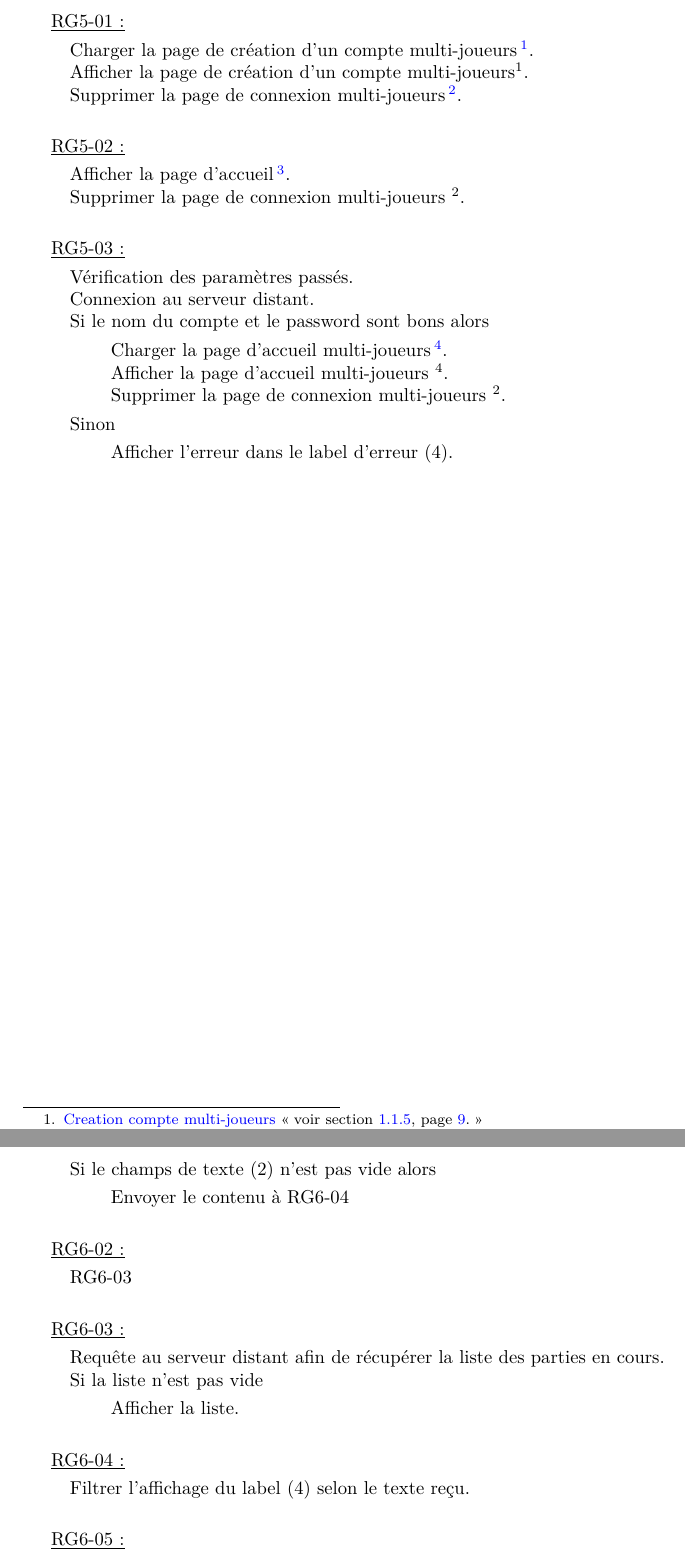
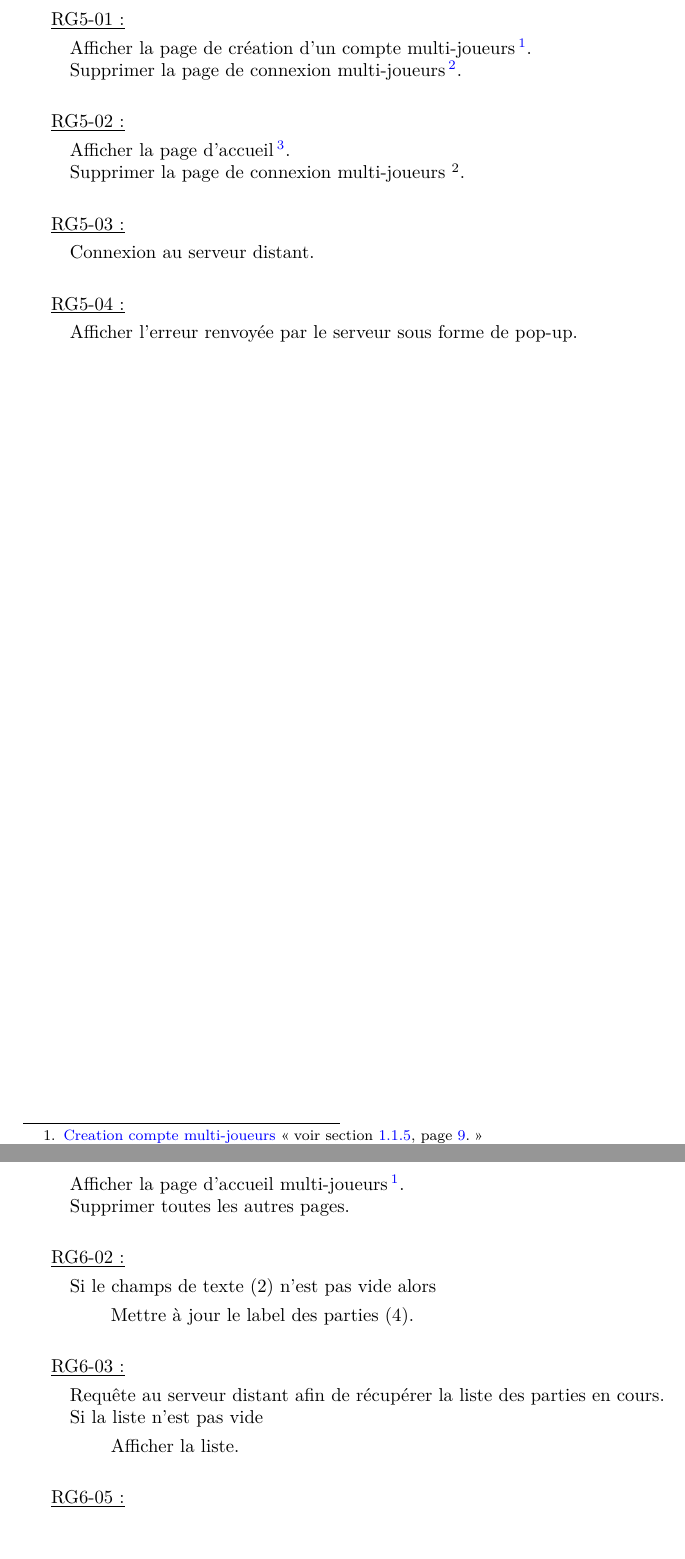
Before and after one commit to weimingtom/bomberman-android-ios, a LaTeX document (doc/scenarios/scenarios.tex): two parts of pages 12 and 14 of 26, joined at a grey line, cut so that both start at the same text. Compiled offline with LaTeX, dvips and Ghostscript.

Commit message:
scenarios.tex : diverses màj

```diff
--- a/doc/scenarios/scenarios.tex
+++ b/doc/scenarios/scenarios.tex
@@ -417,6 +421,7 @@
 				9 & Bouton & Permet de revenir à la page & Cliqué & RG4-03 \\
 				  &        & de connexion multi-joueurs \footnotemark[1] & & \\\hline
 				10 & Bouton & Valide les paramètres entrés & Cliqué & RG4-04 \\\hline
+				   & Evènement & Erreur renvoyée par le serveur & Serveur distant & RG4-05 \\\hline
 			\end{tabular}
 
 		\subsubsection{Description des règles}
@@ -475,6 +464,11 @@
-								Supprimer toutes les pages existantes sauf la page d'acceuil multi-joueurs\footnotemark[2].
-							\end{quote}
 						\end{quote}
+				\end{quote}
+
+			$\,$
+
+			\underline{RG4-05 :}
+				\begin{quote}
+					Affichée l'erreur renvoyée par le serveur sous forme d'un pop-up.
 				\end{quote}
 
 \newpage
@@ -522,12 +515,11 @@
 
 			\underline{RG5-01 :}
 				\begin{quote}
-					Charger la page de création d'un compte multi-joueurs%
+					Afficher la page de création d'un compte multi-joueurs%
 						\footnote[1]{
 							\hyperlink{Creation compte multi-joueurs}{Creation compte multi-joueurs}
 							\og voir section \ref{Creation compte multi-joueurs}, page \pageref{Creation compte multi-joueurs}.\fg
 						}.\\
-					Afficher la page de création d'un compte multi-joueurs\footnotemark[1].\\
 					Supprimer la page de connexion multi-joueurs%
 						\footnote[2]{
 							\hyperlink{Connexion multi-joueurs}{Connexion multi-joueurs}
@@ -550,22 +542,14 @@
 
 			\underline{RG5-03 :}
 				\begin{quote}
-					Vérification des paramètres passés.\\
-					Connexion au serveur distant.\\
-					Si le nom du compte et le password sont bons alors
-					\begin{quote}
-						Charger la page d'accueil multi-joueurs%
-							\footnote[4]{
-								\hyperlink{Accueil multi-joueurs}{Accueil multi-joueurs}
-								\og voir section \ref{Accueil multi-joueurs}, page \pageref{Accueil multi-joueurs}.\fg
-							}.\\
-						Afficher la page d'accueil multi-joueurs \footnotemark[4].\\
-						Supprimer la page de connexion multi-joueurs \footnotemark[2].
-					\end{quote}
-					Sinon
-					\begin{quote}
-						Afficher l'erreur dans le label d'erreur (4).
-					\end{quote}
+					Connexion au serveur distant.
+				\end{quote}
+
+			$\,$
+
+			\underline{RG5-04 :}
+				\begin{quote}
+					Afficher l'erreur renvoyée par le serveur sous forme de pop-up.
 				\end{quote}
 
 \newpage
@@ -592,17 +576,16 @@
 
 			\begin{tabular}{|c|c|c|c|c|} \hline
 				Numéro de zone & Type  & Description & Evènement &	Règle \\\hline
-				2 & Champs de texte & Permet de filtrer les parties & Texte saisi & RG6-01 \\
+				  & Evènement & Autorisation du serveur & Serveur & RG6-01 \\\hline
+				2 & Champs de texte & Permet de filtrer les parties & Texte saisi & RG6-02 \\
 				  &                 & selon le texte tapé par l'utilisateur & & \\\hline
-				3 & Bouton & Rafraichi la liste des parties & Cliqué & RG6-02 \\
+				3 & Bouton & Rafraichi la liste des parties & Cliqué & RG6-03 \\
 				  &        & en cours & & \\\hline
-				4 & Label & Liste des parties en cours & Chargement de la page & RG6-03 \\
-				  &       &                            & RG6-01 & RG6-04 \\
-				  &       &                            & RG6-02 & RG6-03 \\
-				  &       &                            & Cliqué & RG6-05 \\\hline
-				5 & Bouton & Permet à l'utilisateur de & Cliqué & RG6-06 \\
+				4 & Label & Liste des parties en cours & Chargement de la page & RG6-03 \\\
+				  &       &                            & Cliqué & RG6-04 \\\hline
+				5 & Bouton & Permet à l'utilisateur de & Cliqué & RG6-05 \\
 				  &        & revenir à la page d'acceuil & & \\\hline
-				6 & Bouton & Affiche la page de création de & Cliqué & RG6-07 \\
+				6 & Bouton & Affiche la page de création de & Cliqué & RG6-06 \\
 				  &        & création d'une partie multi-joueurs & & \\\hline
 			\end{tabular}
 
@@ -610,17 +593,22 @@
 
 			\underline{RG6-01 :}
 				\begin{quote}
-					Si le champs de texte (2) n'est pas vide alors
-					\begin{quote}
-						Envoyer le contenu à RG6-04
-					\end{quote}
+					Afficher la page d'accueil multi-joueurs%
+					\footnote[1]{
+						\hyperlink{Accueil multi-joueurs}{Accueil multi-joueurs}
+						\og voir section \ref{Accueil multi-joueurs}, page \pageref{Accueil multi-joueurs}.\fg
+					}.\\
+					Supprimer toutes les autres pages.
 				\end{quote}
 
 			$\,$
 
 			\underline{RG6-02 :}
 				\begin{quote}
-					RG6-03
+					Si le champs de texte (2) n'est pas vide alors
+					\begin{quote}
+						Mettre à jour le label des parties (4).
+					\end{quote}
 				\end{quote}
 
 			$\,$
@@ -632,13 +620,6 @@
 					\begin{quote}
 						Afficher la liste.
 					\end{quote}
-				\end{quote}
-
-			$\,$
-
-			\underline{RG6-04 :}
-				\begin{quote}
-					Filtrer l'affichage du label (4) selon le texte reçu.
 				\end{quote}
 
 			$\,$
```
Also changed, not shown: doc/scenarios/scenarios.pdf, doc/scenarios/scenarios.tex (23 more changed lines).
